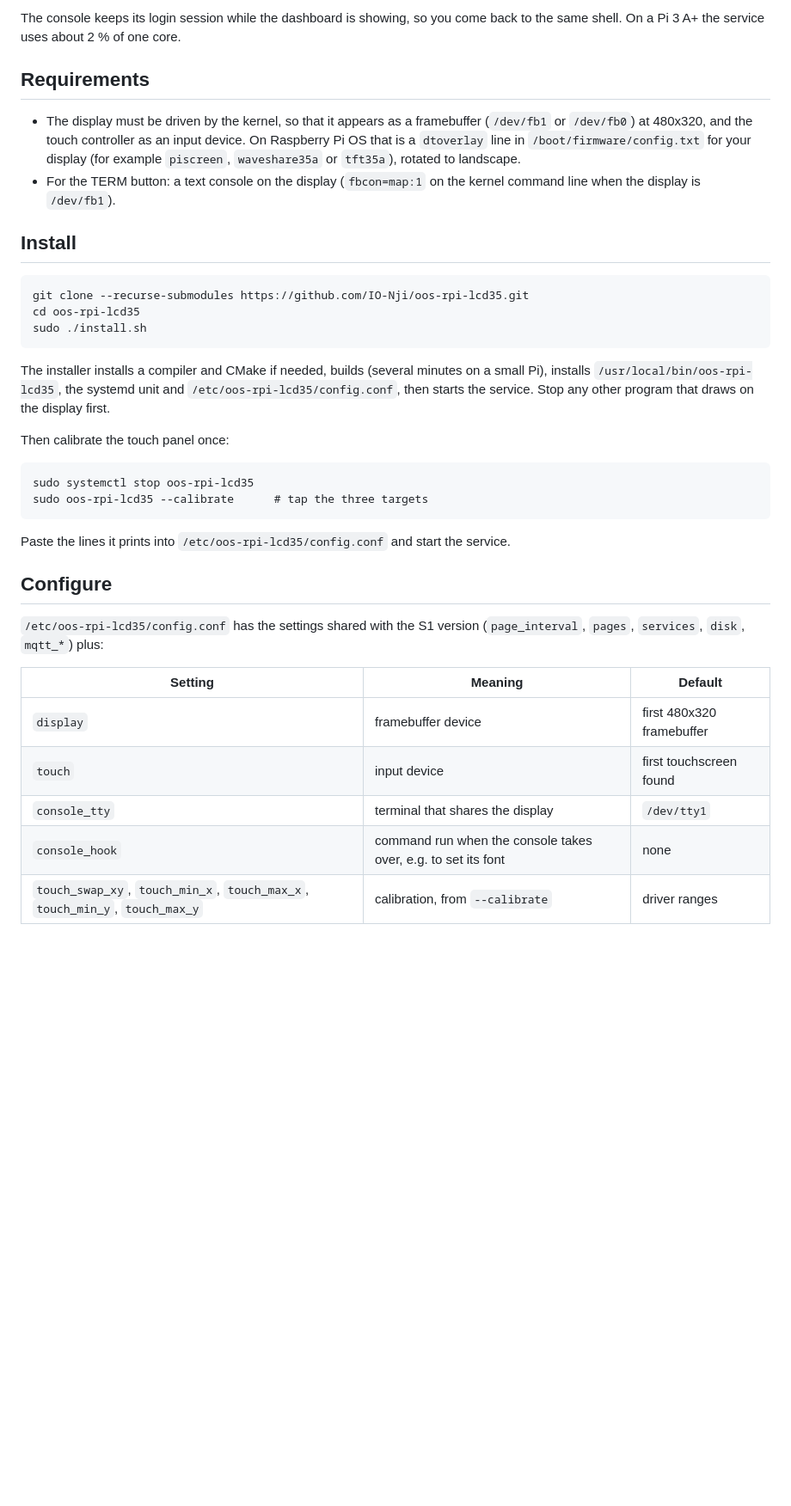
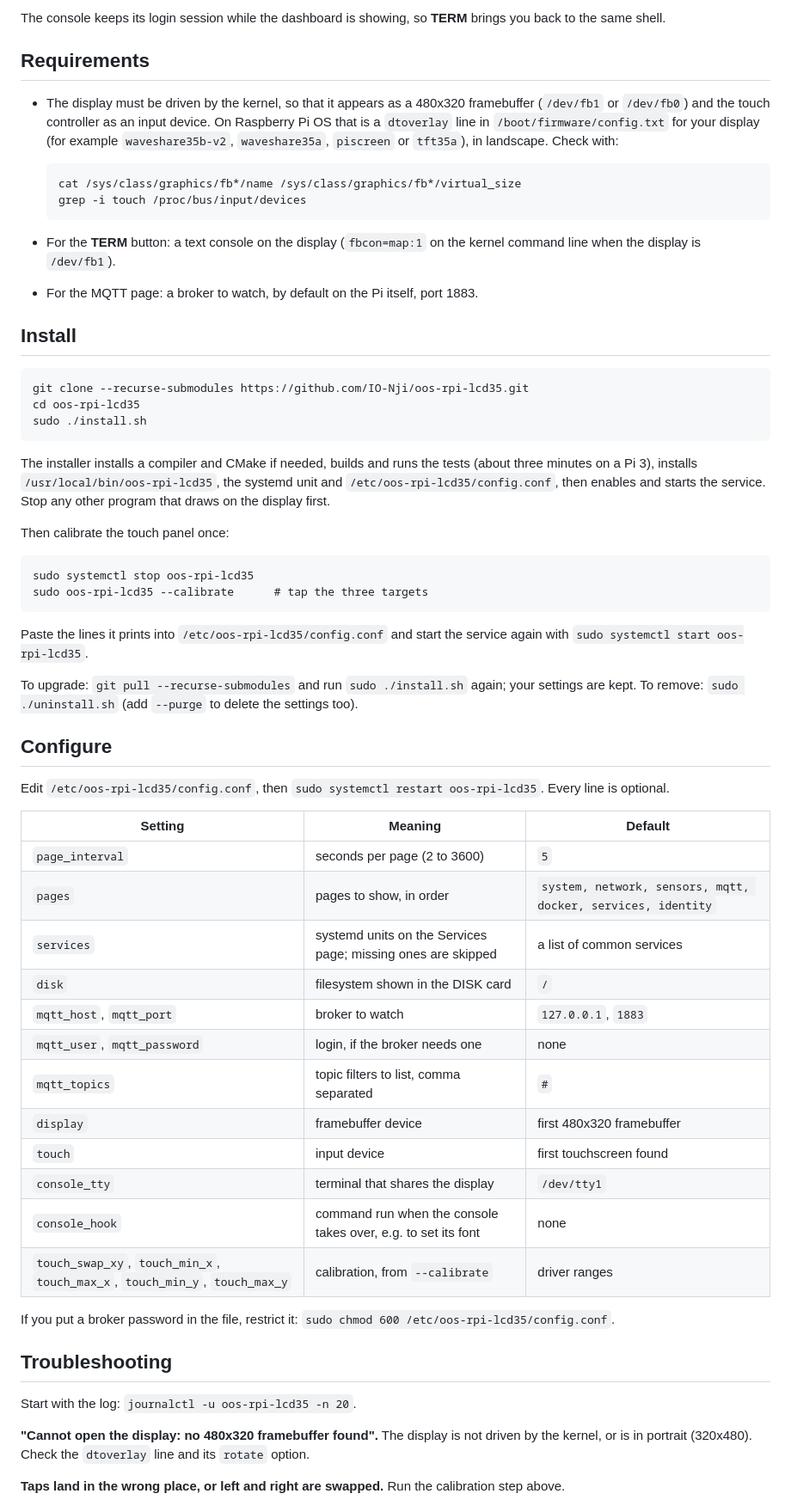
Before and after one commit to IO-Nji/oos-rpi-lcd35, a Markdown page: README.md, the part around one of its changes. Shown at 86% size. Rendered like a GitHub page; blank space fills up the shorter version.

````diff
--- a/README.md
+++ b/README.md
@@ -47,16 +57,22 @@ fan readings are not available on a Pi and show N/A.
 
-The console keeps its login session while the dashboard is showing, so you come back
-to the same shell. On a Pi 3 A+ the service uses about 2 % of one core.
+The console keeps its login session while the dashboard is showing, so **TERM**
+brings you back to the same shell.
 
 ## Requirements
 
-- The display must be driven by the kernel, so that it appears as a framebuffer
-  (`/dev/fb1` or `/dev/fb0`) at 480x320, and the touch controller as an input device.
+- The display must be driven by the kernel, so that it appears as a 480x320
+  framebuffer (`/dev/fb1` or `/dev/fb0`) and the touch controller as an input device.
   On Raspberry Pi OS that is a `dtoverlay` line in `/boot/firmware/config.txt` for
-  your display (for example `piscreen`, `waveshare35a` or `tft35a`), rotated to
-  landscape.
-- For the TERM button: a text console on the display (`fbcon=map:1` on the
+  your display (for example `waveshare35b-v2`, `waveshare35a`, `piscreen` or
+  `tft35a`), in landscape. Check with:
+
+  ```
+  cat /sys/class/graphics/fb*/name /sys/class/graphics/fb*/virtual_size
+  grep -i touch /proc/bus/input/devices
+  ```
+- For the **TERM** button: a text console on the display (`fbcon=map:1` on the
   kernel command line when the display is `/dev/fb1`).
+- For the MQTT page: a broker to watch, by default on the Pi itself, port 1883.
 
 ## Install
 
@@ -66,10 +82,10 @@ cd oos-rpi-lcd35
 sudo ./install.sh
 ```
 
-The installer installs a compiler and CMake if needed, builds (several minutes on a
-small Pi), installs `/usr/local/bin/oos-rpi-lcd35`, the systemd unit and
-`/etc/oos-rpi-lcd35/config.conf`, then starts the service. Stop any other program
-that draws on the display first.
+The installer installs a compiler and CMake if needed, builds and runs the tests
+(about three minutes on a Pi 3), installs `/usr/local/bin/oos-rpi-lcd35`, the systemd
+unit and `/etc/oos-rpi-lcd35/config.conf`, then enables and starts the service. Stop
+any other program that draws on the display first.
 
 Then calibrate the touch panel once:
 
@@ -78,18 +94,44 @@ sudo systemctl stop oos-rpi-lcd35
 sudo oos-rpi-lcd35 --calibrate      # tap the three targets
 ```
 
-Paste the lines it prints into `/etc/oos-rpi-lcd35/config.conf` and start the service.
+Paste the lines it prints into `/etc/oos-rpi-lcd35/config.conf` and start the
+service again with `sudo systemctl start oos-rpi-lcd35`.
+
+To upgrade: `git pull --recurse-submodules` and run `sudo ./install.sh` again; your
+settings are kept. To remove: `sudo ./uninstall.sh` (add `--purge` to delete the
+settings too).
 
 ## Configure
 
-`/etc/oos-rpi-lcd35/config.conf` has the settings shared with the S1 version
-(`page_interval`, `pages`, `services`, `disk`, `mqtt_*`) plus:
+Edit `/etc/oos-rpi-lcd35/config.conf`, then `sudo systemctl restart oos-rpi-lcd35`.
+Every line is optional.
 
 | Setting | Meaning | Default |
 | --- | --- | --- |
+| `page_interval` | seconds per page (2 to 3600) | `5` |
+| `pages` | pages to show, in order | `system, network, sensors, mqtt, docker, services, identity` |
+| `services` | systemd units on the Services page; missing ones are skipped | a list of common services |
+| `disk` | filesystem shown in the DISK card | `/` |
+| `mqtt_host`, `mqtt_port` | broker to watch | `127.0.0.1`, `1883` |
+| `mqtt_user`, `mqtt_password` | login, if the broker needs one | none |
+| `mqtt_topics` | topic filters to list, comma separated | `#` |
 | `display` | framebuffer device | first 480x320 framebuffer |
 | `touch` | input device | first touchscreen found |
 | `console_tty` | terminal that shares the display | `/dev/tty1` |
 | `console_hook` | command run when the console takes over, e.g. to set its font | none |
 | `touch_swap_xy`, `touch_min_x`, `touch_max_x`, `touch_min_y`, `touch_max_y` | calibration, from `--calibrate` | driver ranges |
 
+If you put a broker password in the file, restrict it:
+`sudo chmod 600 /etc/oos-rpi-lcd35/config.conf`.
+
+## Troubleshooting
+
+Start with the log: `journalctl -u oos-rpi-lcd35 -n 20`.
+
+**"Cannot open the display: no 480x320 framebuffer found".**
+The display is not driven by the kernel, or is in portrait (320x480). Check the
+`dtoverlay` line and its `rotate` option.
+
+**Taps land in the wrong place, or left and right are swapped.**
+Run the calibration step above.
+
````
Also changed, not shown: other parts of README.md (+75 -39 lines), docs/screenshots/overview.png, docs/screenshots/system.png (deleted), 1 other file.
